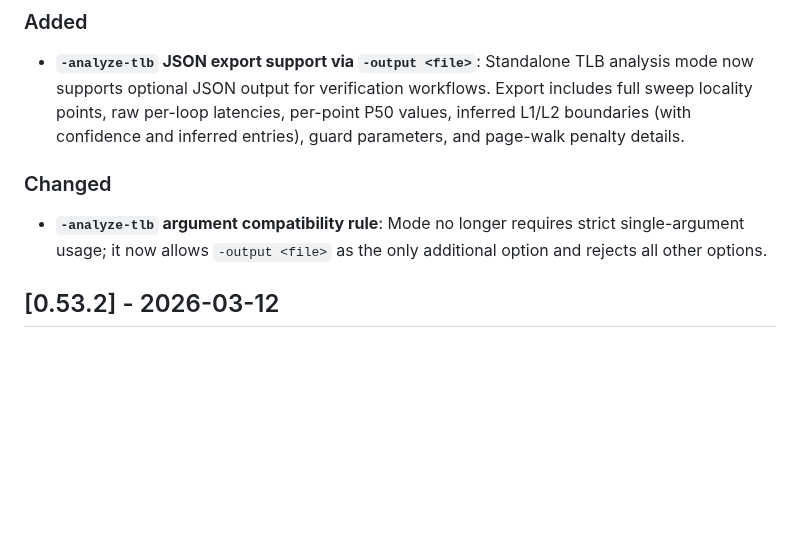
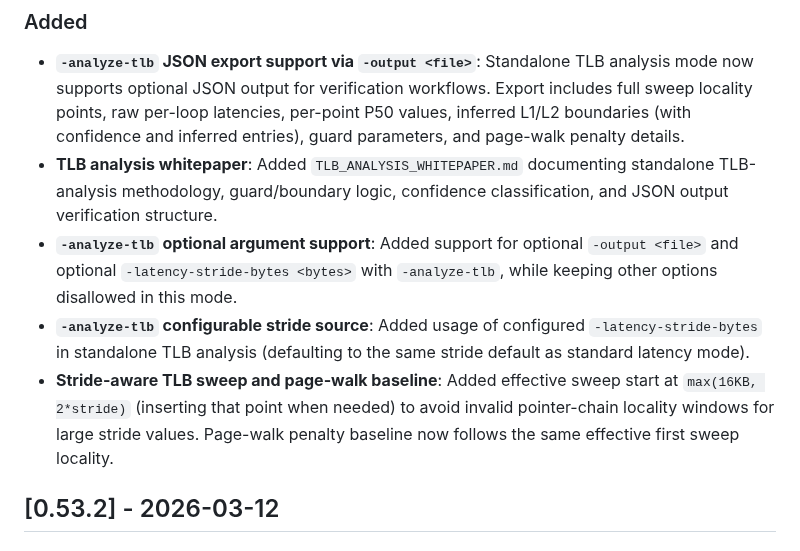
Before and after one commit to timoheimonen/macOS-memory-benchmark, a Markdown page: CHANGELOG.md, the part around the change. Drawn GitHub-style; blank space fills up the shorter version.

```diff
--- a/CHANGELOG.md
+++ b/CHANGELOG.md
@@ -9,9 +9,10 @@ and this project adheres to [Semantic Versioning](https://semver.org/spec/v2.0.0
 
 ### Added
   - **`-analyze-tlb` JSON export support via `-output <file>`**: Standalone TLB analysis mode now supports optional JSON output for verification workflows. Export includes full sweep locality points, raw per-loop latencies, per-point P50 values, inferred L1/L2 boundaries (with confidence and inferred entries), guard parameters, and page-walk penalty details.
-
-### Changed
-  - **`-analyze-tlb` argument compatibility rule**: Mode no longer requires strict single-argument usage; it now allows `-output <file>` as the only additional option and rejects all other options.
+  - **TLB analysis whitepaper**: Added `TLB_ANALYSIS_WHITEPAPER.md` documenting standalone TLB-analysis methodology, guard/boundary logic, confidence classification, and JSON output verification structure.
+  - **`-analyze-tlb` optional argument support**: Added support for optional `-output <file>` and optional `-latency-stride-bytes <bytes>` with `-analyze-tlb`, while keeping other options disallowed in this mode.
+  - **`-analyze-tlb` configurable stride source**: Added usage of configured `-latency-stride-bytes` in standalone TLB analysis (defaulting to the same stride default as standard latency mode).
+  - **Stride-aware TLB sweep and page-walk baseline**: Added effective sweep start at `max(16KB, 2*stride)` (inserting that point when needed) to avoid invalid pointer-chain locality windows for large stride values. Page-walk penalty baseline now follows the same effective first sweep locality.
 
 ## [0.53.2] - 2026-03-12
 
```
Also changed, not shown: MANUAL.md (+8 -4 lines), README.md (+9 -2 lines), TLB_ANALYSIS_WHITEPAPER.md (added, +240 -0 lines), pictures/MacMiniM4_TLB_analysis_with_128_STRIDE.png (added), 9 other files.
